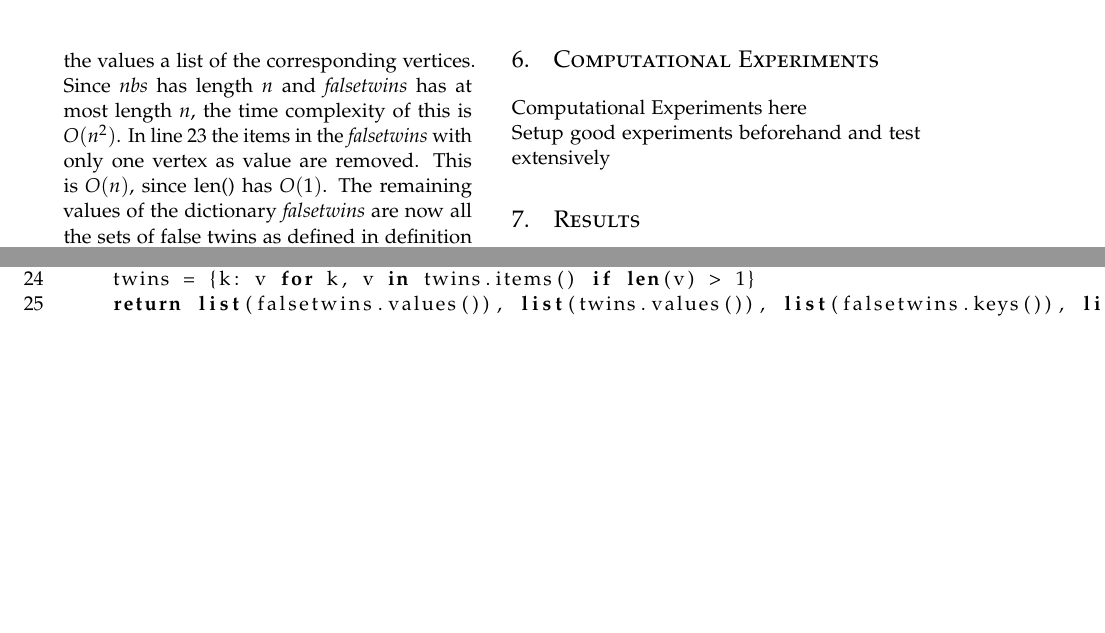
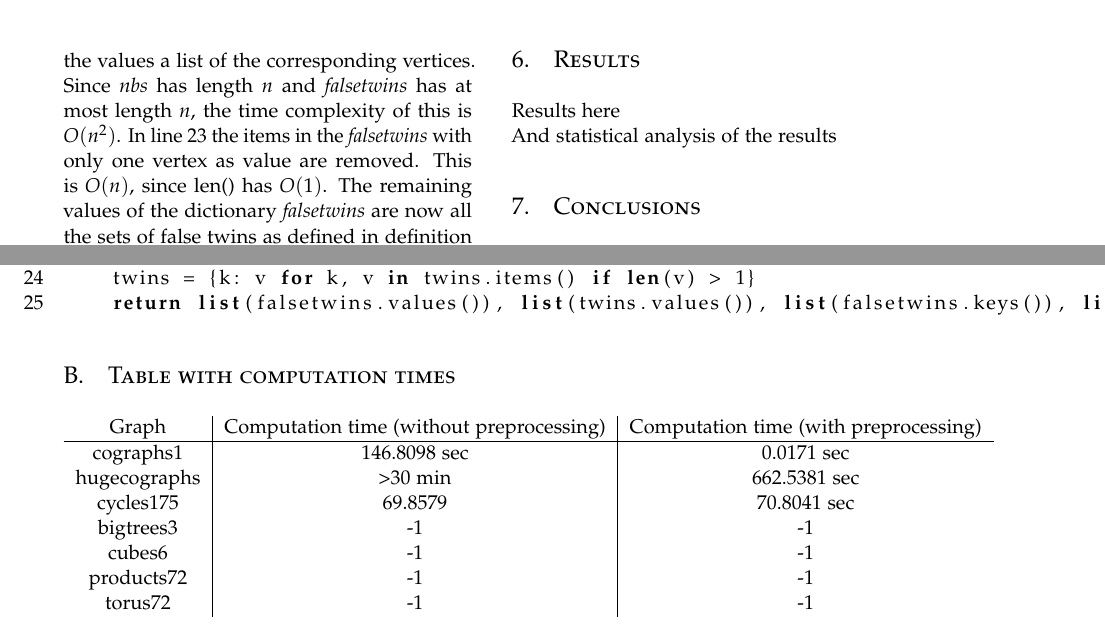
Before and after one commit to Inf1n1te/Graph-Isomorphism, a LaTeX paper (paper/paper.tex): two parts of pages 3 and 4 of 4, joined at a grey line, cut so that both start at the same text, the shorter picture padded with empty space. Compiled offline with pdfLaTeX.

Commit message:
Start of results

```diff
--- a/paper/paper.tex
+++ b/paper/paper.tex
@@ -188,13 +188,8 @@ Let $G_1 = (V_1, E_1)$ and $G_2 = (V_2, E_2)$ be two undirected colored graphs w
 %bron http://pages.cs.wisc.edu/~dieter/Papers/3gi.pdf
 
 %------------------------------------------------
-\section{Computational Experiments}
+\section{Results}
 
-Computational Experiments here\\
-Setup good experiments beforehand and test extensively
-
-%------------------------------------------------
-\section{Results}
 
 Results here \\
 And statistical analysis of the results
@@ -247,6 +242,20 @@ def gettwins(g):
     twins = {k: v for k, v in twins.items() if len(v) > 1}
     return list(falsetwins.values()), list(twins.values()), list(falsetwins.keys()), list(twins.keys())
 \end{lstlisting}
+
+\section{Table with computation times}
+\begin{tabular}{c|c|c}
+Graph & Computation time (without preprocessing) & Computation time (with preprocessing) \\
+\hline
+cographs1 & 146.8098 sec & 0.0171 sec \\
+hugecographs & >30 min & 662.5381 sec \\
+cycles175 & 69.8579 & 70.8041 sec \\
+bigtrees3 & -1 & -1\\
+cubes6 & -1 & -1\\
+products72 & -1 & -1\\
+torus72 & -1 & -1\\
+
+\end{tabular}
 \end{appendices}
 
 
```
Also changed, not shown: paper/paper.tex (2 more changed lines).
